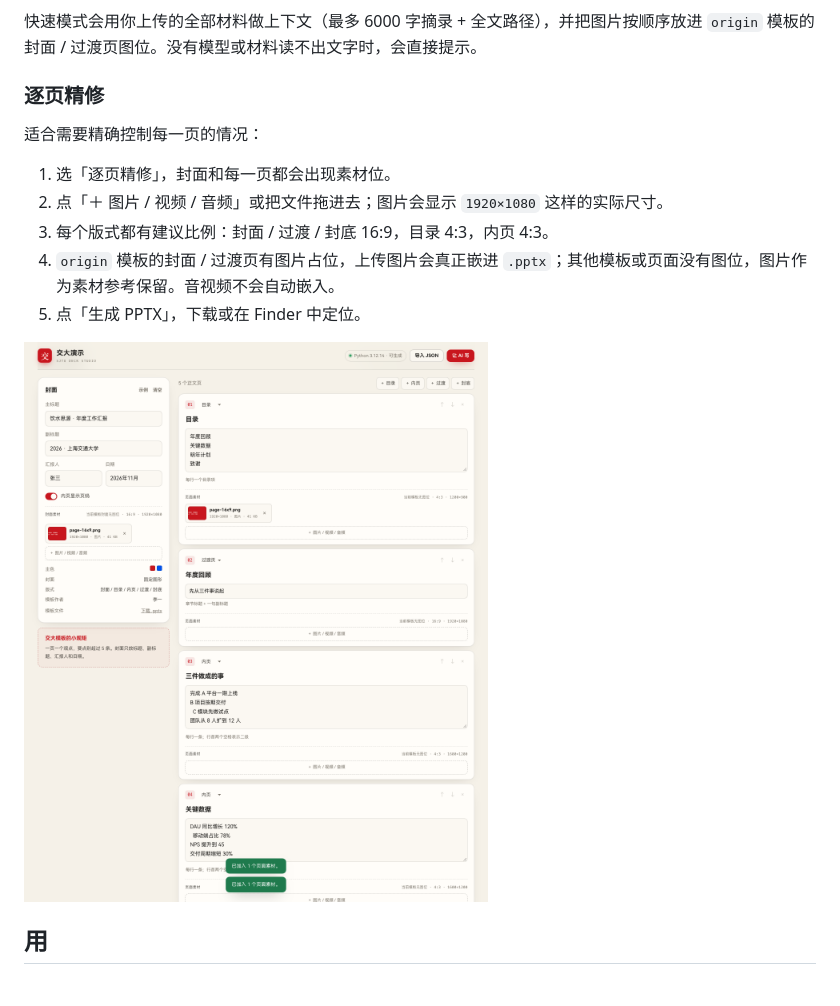
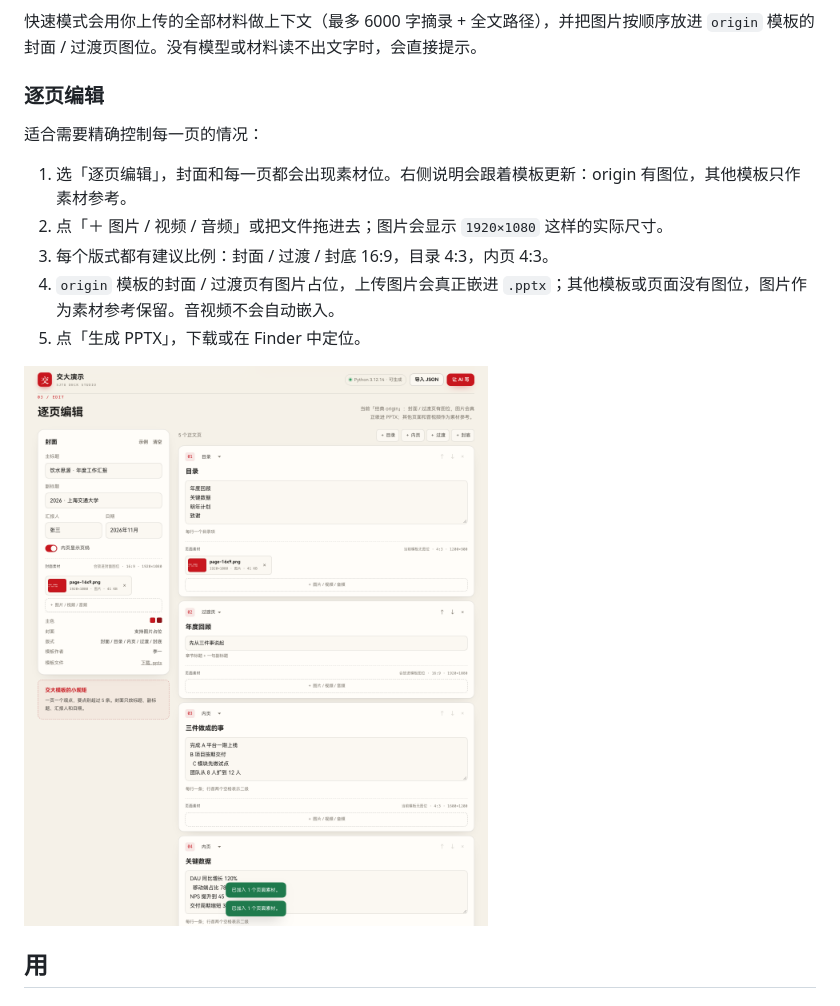
Before and after one commit to yourworld2/dsh-sjtu-ppt, a Markdown page: README.md, the part around one of its changes. Drawn GitHub-style; pictures changed too: docs/assets.png.

```diff
--- a/README.md
+++ b/README.md
@@ -82,11 +82,11 @@ node "/Applications/DeepSeek Harness.app/Contents/Resources/runtime/primary-runt
 
 快速模式会用你上传的全部材料做上下文（最多 6000 字摘录 + 全文路径），并把图片按顺序放进 `origin` 模板的封面 / 过渡页图位。没有模型或材料读不出文字时，会直接提示。
 
-### 逐页精修
+### 逐页编辑
 
 适合需要精确控制每一页的情况：
 
-1. 选「逐页精修」，封面和每一页都会出现素材位。
+1. 选「逐页编辑」，封面和每一页都会出现素材位。右侧说明会跟着模板更新：origin 有图位，其他模板只作素材参考。
 2. 点「＋ 图片 / 视频 / 音频」或把文件拖进去；图片会显示 `1920×1080` 这样的实际尺寸。
 3. 每个版式都有建议比例：封面 / 过渡 / 封底 16:9，目录 4:3，内页 4:3。
 4. `origin` 模板的封面 / 过渡页有图片占位，上传图片会真正嵌进 `.pptx`；其他模板或页面没有图位，图片作为素材参考保留。音视频不会自动嵌入。
```
Also changed, not shown: other parts of README.md (+3 -3 lines), docs/modes.png, docs/panel.png, docs/quick.png, 4 other files.
